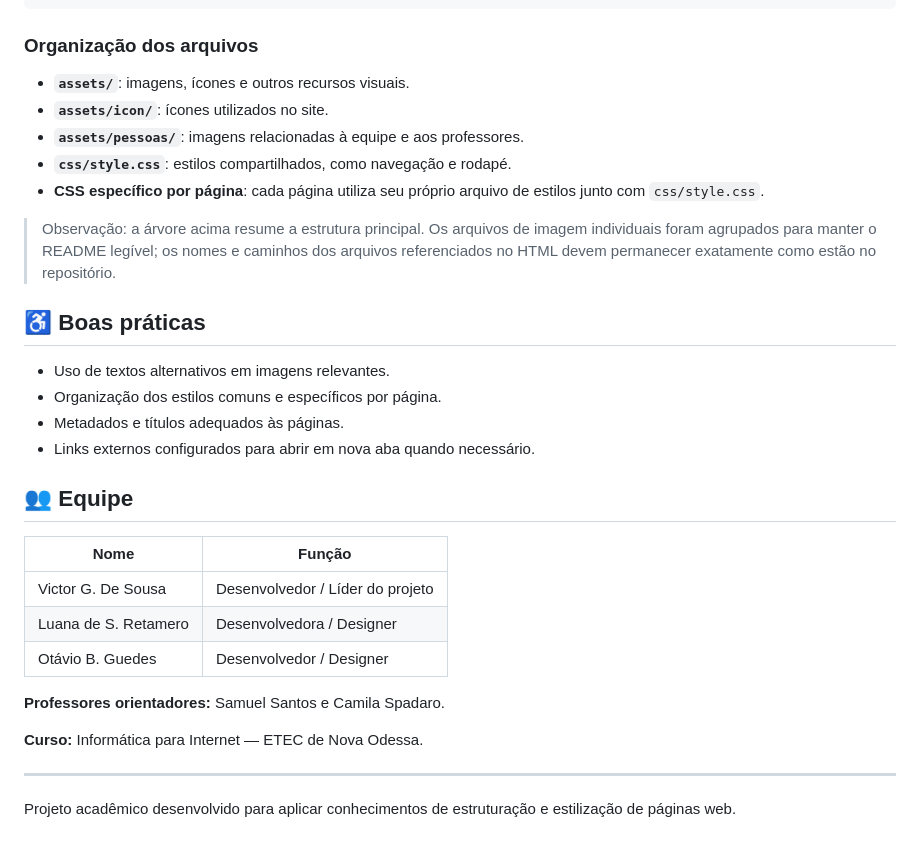
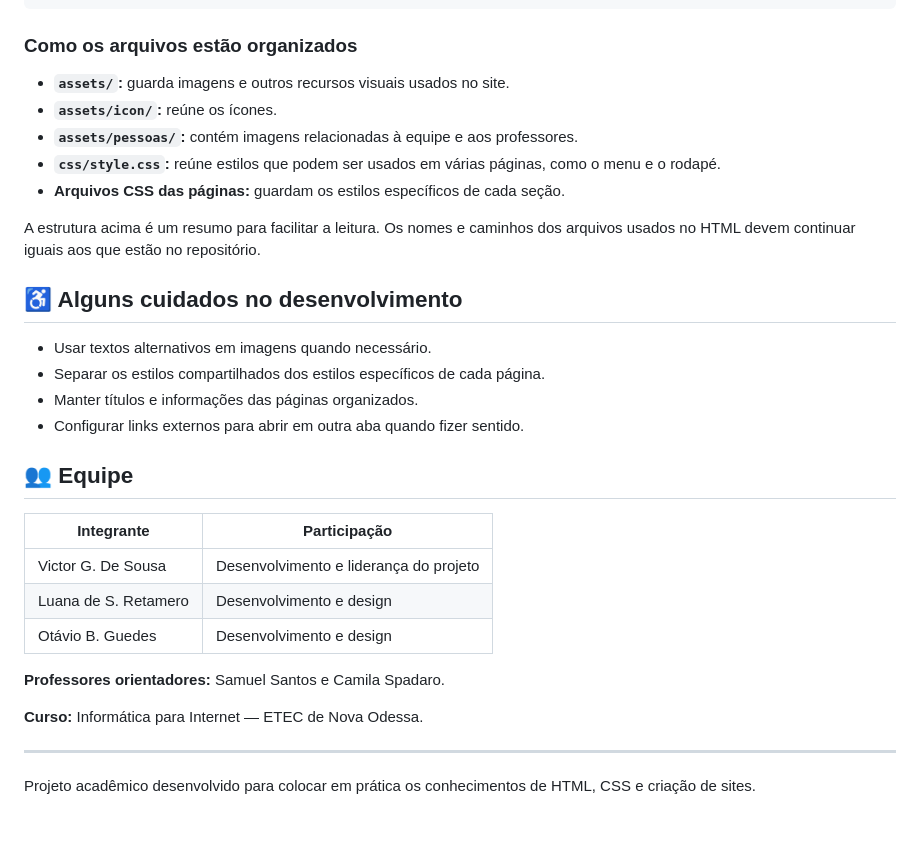
Before and after one commit to Victorgx7/Musica-EtecPortasAbertas, a Markdown page: README.md, the part around one of its changes. Rendered like a GitHub page.

````diff
--- a/README.md
+++ b/README.md
@@ -65,30 +65,30 @@ Musica-EtecPortasAbertas/
 └── README.md
 ```
 
-### Organização dos arquivos
+### Como os arquivos estão organizados
 
-- **`assets/`**: imagens, ícones e outros recursos visuais.
-- **`assets/icon/`**: ícones utilizados no site.
-- **`assets/pessoas/`**: imagens relacionadas à equipe e aos professores.
-- **`css/style.css`**: estilos compartilhados, como navegação e rodapé.
-- **CSS específico por página**: cada página utiliza seu próprio arquivo de estilos junto com `css/style.css`.
+- **`assets/`:** guarda imagens e outros recursos visuais usados no site.
+- **`assets/icon/`:** reúne os ícones.
+- **`assets/pessoas/`:** contém imagens relacionadas à equipe e aos professores.
+- **`css/style.css`:** reúne estilos que podem ser usados em várias páginas, como o menu e o rodapé.
+- **Arquivos CSS das páginas:** guardam os estilos específicos de cada seção.
 
-> Observação: a árvore acima resume a estrutura principal. Os arquivos de imagem individuais foram agrupados para manter o README legível; os nomes e caminhos dos arquivos referenciados no HTML devem permanecer exatamente como estão no repositório.
+A estrutura acima é um resumo para facilitar a leitura. Os nomes e caminhos dos arquivos usados no HTML devem continuar iguais aos que estão no repositório.
 
-## ♿ Boas práticas
+## ♿ Alguns cuidados no desenvolvimento
 
-- Uso de textos alternativos em imagens relevantes.
-- Organização dos estilos comuns e específicos por página.
-- Metadados e títulos adequados às páginas.
-- Links externos configurados para abrir em nova aba quando necessário.
+- Usar textos alternativos em imagens quando necessário.
+- Separar os estilos compartilhados dos estilos específicos de cada página.
+- Manter títulos e informações das páginas organizados.
+- Configurar links externos para abrir em outra aba quando fizer sentido.
 
 ## 👥 Equipe
 
-| Nome | Função |
+| Integrante | Participação |
 |---|---|
-| Victor G. De Sousa | Desenvolvedor / Líder do projeto |
-| Luana de S. Retamero | Desenvolvedora / Designer |
-| Otávio B. Guedes | Desenvolvedor / Designer |
+| Victor G. De Sousa | Desenvolvimento e liderança do projeto |
+| Luana de S. Retamero | Desenvolvimento e design |
+| Otávio B. Guedes | Desenvolvimento e design |
 
 **Professores orientadores:** Samuel Santos e Camila Spadaro.
 
@@ -96,4 +96,4 @@ Musica-EtecPortasAbertas/
 
 ---
 
-Projeto acadêmico desenvolvido para aplicar conhecimentos de estruturação e estilização de páginas web.
+Projeto acadêmico desenvolvido para colocar em prática os conhecimentos de HTML, CSS e criação de sites.
````
Also changed, not shown: other parts of README.md (+24 -24 lines).
